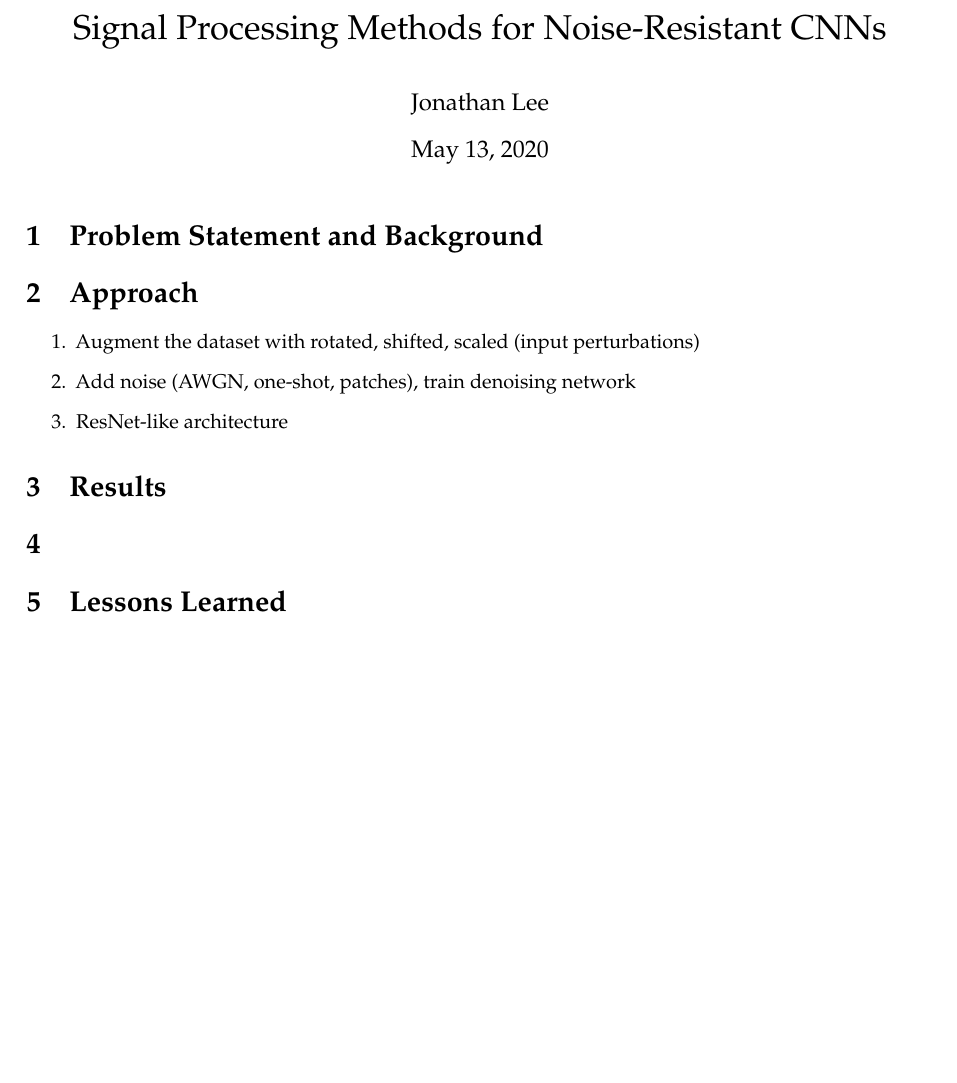
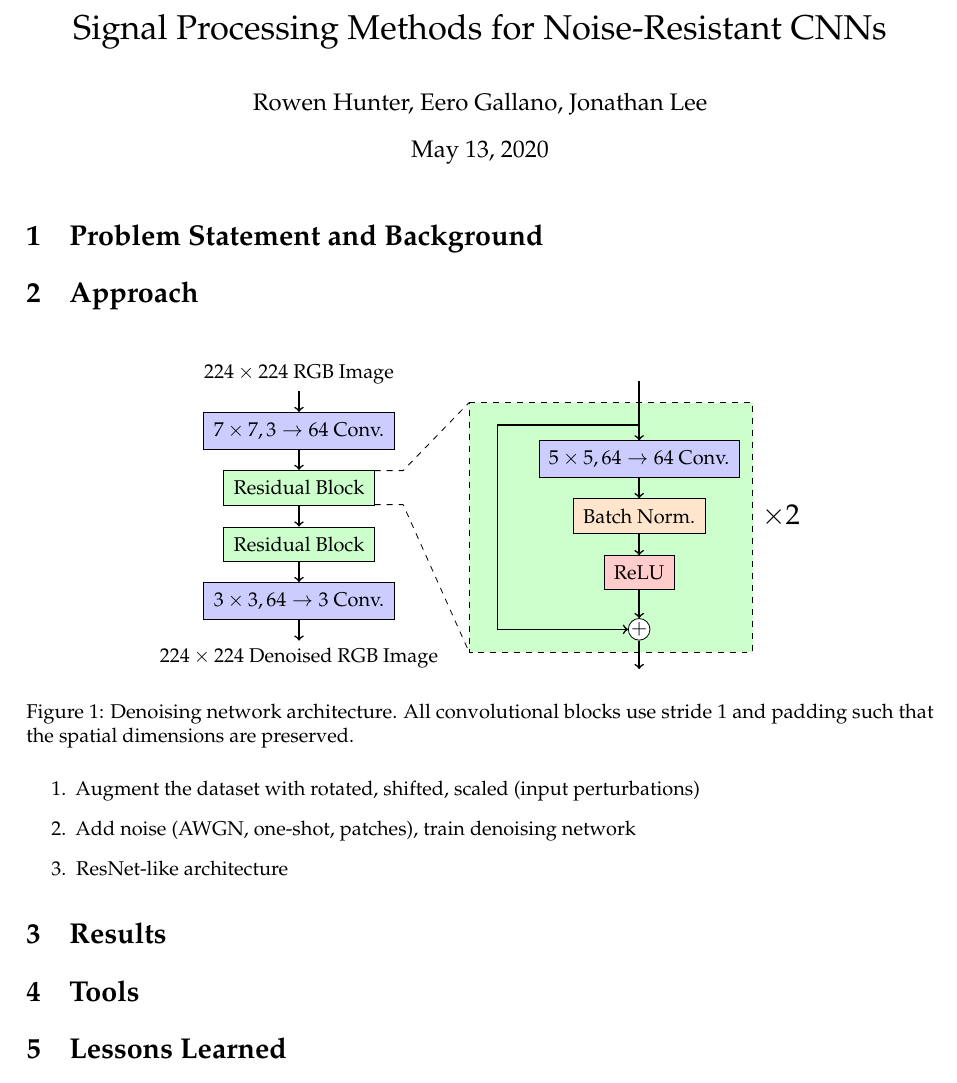
Before and after one commit to rchunter/CS182-ZouLeeGalHun, a LaTeX document (report/report.tex): part of the page, cut so that both start at the same text, the shorter picture padded with empty space. Compiled offline with pdfLaTeX.

Commit message:
Finished denoising network figure

```diff
--- a/report/report.tex
+++ b/report/report.tex
@@ -3,12 +3,16 @@
 \usepackage{amsmath, amsfonts, amssymb, amsthm}
 \usepackage[margin=1.1in]{geometry}
 
+\usepackage{float}
 \usepackage{microtype}
 \usepackage{mathpazo}
+\usepackage{tikz}
+
+\tikzstyle{circleblock} = [draw, fill=white, circle, inner sep=0]
 
 \begin{document}
   \title{Signal Processing Methods for Noise-Resistant CNNs}
-  \author{Jonathan Lee}
+  \author{Rowen Hunter, Eero Gallano, Jonathan Lee}
   \date{\today}
   \maketitle
 
@@ -17,6 +21,47 @@
 
   \section{Approach}
   % Assumptions, definitions, objective
+
+  \begin{figure}[H]
+    \centering
+    \begin{tikzpicture}
+      \node (input) at (0, 0) {$224 \times 224$ RGB Image};
+      \node[draw, fill=blue!20, inner sep=5pt] (conv7x7) at (0, -1) {$7 \times 7, 3 \to 64$ Conv.};
+      \node[draw, fill=green!20, inner sep=5pt] (resid1) at (0, -2) {Residual Block};
+      \node[draw, fill=green!20, inner sep=5pt] (resid2) at (0, -3) {Residual Block};
+      \node[draw, fill=blue!20, inner sep=5pt] (conv3x3) at (0, -4) {$3 \times 3, 64 \to 3$ Conv.};
+      \node (output) at (0, -5) {$224 \times 224$ Denoised RGB Image};
+      \fill[green!20] (3, -0.5) rectangle (8, -4.9);
+
+      \node (blockin) at (6, 0) {};
+      \node[draw, fill=blue!20, inner sep=5pt] (conv5x5) at (6, -1.5) {$5 \times 5, 64 \to 64$ Conv.};
+      \node[draw, fill=orange!20, inner sep=5pt] (batchnorm) at (6, -2.5) {Batch Norm.};
+      \node[draw, fill=red!20, inner sep=5pt] (relu) at (6, -3.5) {ReLU};
+      \node (blockout) at (6, -5) {};
+      \node at (8.5, -2.5) {\Large $\times 2$};
+      \node[circleblock] (sum) at (6, -4.5) {$+$};
+
+      \draw[->, thick] (input) -- (conv7x7);
+      \draw[->, thick] (conv7x7) -- (resid1);
+      \draw[->, thick] (resid1) -- (resid2);
+      \draw[->, thick] (resid2) -- (conv3x3);
+      \draw[->, thick] (conv3x3) -- (output);
+
+      \draw[->, thick] (blockin) -- (conv5x5);
+      \draw[->, thick] (conv5x5) -- (batchnorm);
+      \draw[->, thick] (batchnorm) -- (relu);
+      \draw[->, thick] (relu) -- (sum);
+      \draw[->, thick] (sum) -- (6, -5.2);
+      \draw[dashed] (3, -0.5) -- (8, -0.5) -- (8, -4.9) -- (3, -4.9) -- (3, -0.5);
+      \draw[dashed] (resid1.east) ++ (0, 0.3) -- ++(0.5, 0) -- (3, -0.5);
+      \draw[dashed] (resid1.east) ++ (0, -0.3) -- ++(0.5, 0) -- (3, -4.9);
+      \draw[->, thick] (6, -0.9) -- (3.5, -0.9) -- (3.5, -4.5) -- (sum);
+    \end{tikzpicture}
+    \caption{
+      Denoising network architecture.
+      All convolutional blocks use stride 1 and padding such that the spatial dimensions are preserved.
+    }
+  \end{figure}
 
   \begin{enumerate}
   \item Augment the dataset with rotated, shifted, scaled (input perturbations)
@@ -31,7 +76,7 @@
 
   \section{Results}
 
-  \section{}
+  \section{Tools}
 
   \section{Lessons Learned}
 
```
